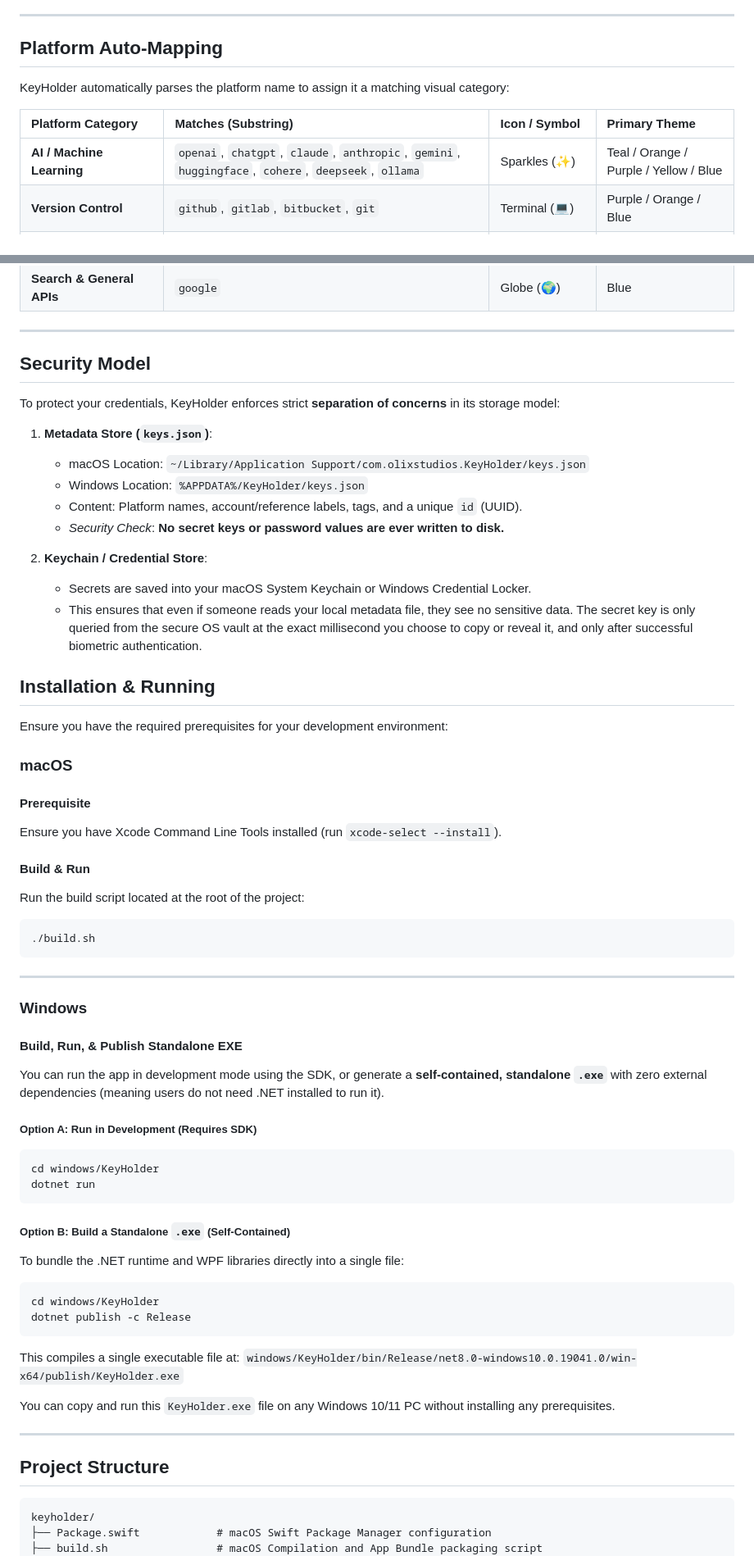
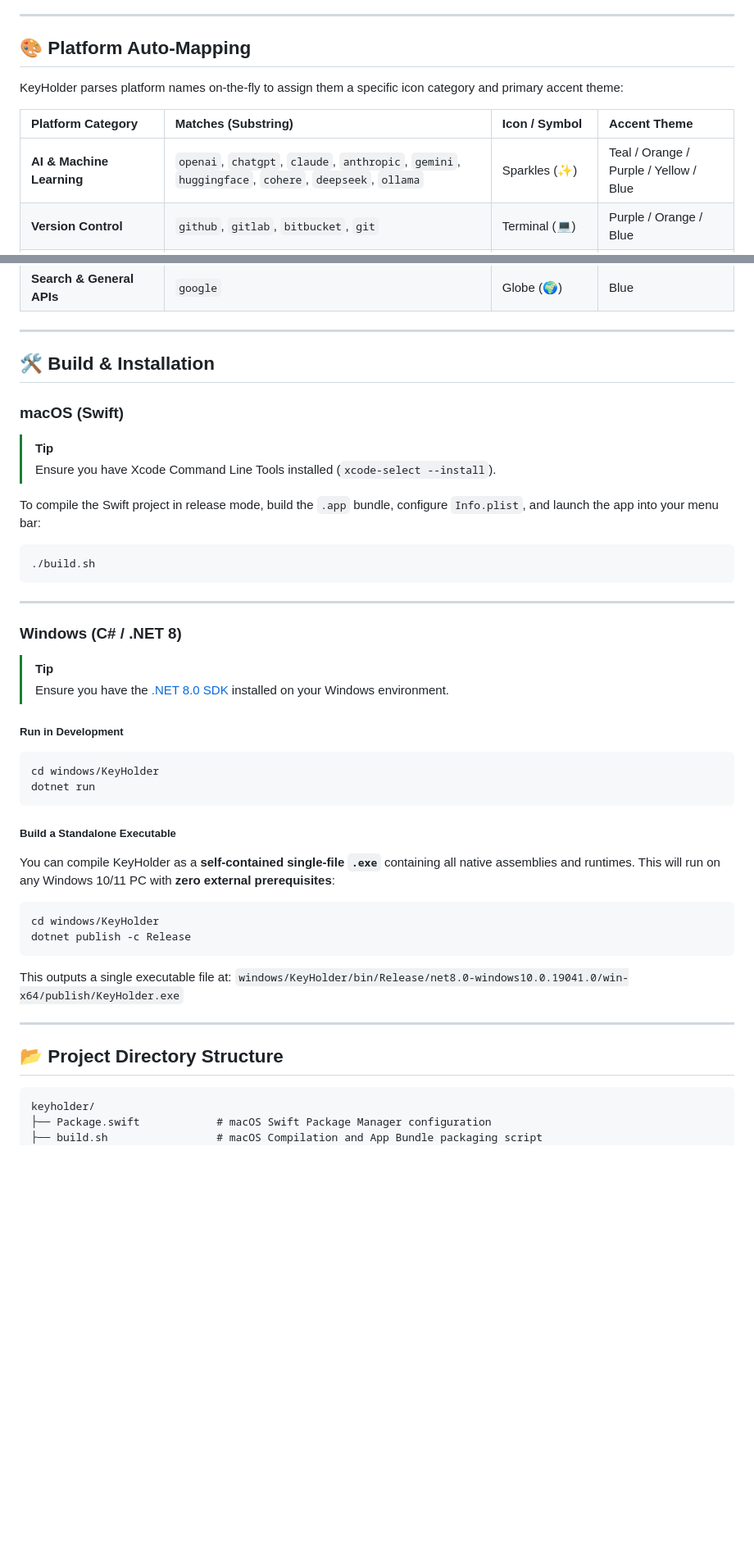
Before and after one commit to OlixIgnacious/keyholdr, a Markdown page: README.md, 2 parts joined by grey strips. Shown at 82% size. Rendered like a GitHub page; blank space fills up the shorter version.

Commit message:
Enhance README with professional layout, badges, and security diagram

````diff
--- a/README.md
+++ b/README.md
@@ -29,13 +60,13 @@ KeyHolder is implemented as a native application for both **macOS** and **Window
 
 ---
 
-## Platform Auto-Mapping
+## 🎨 Platform Auto-Mapping
 
-KeyHolder automatically parses the platform name to assign it a matching visual category:
+KeyHolder parses platform names on-the-fly to assign them a specific icon category and primary accent theme:
 
-| Platform Category | Matches (Substring) | Icon / Symbol | Primary Theme |
+| Platform Category | Matches (Substring) | Icon / Symbol | Accent Theme |
 | :--- | :--- | :--- | :--- |
-| **AI / Machine Learning** | `openai`, `chatgpt`, `claude`, `anthropic`, `gemini`, `huggingface`, `cohere`, `deepseek`, `ollama` | Sparkles (✨) | Teal / Orange / Purple / Yellow / Blue |
+| **AI & Machine Learning** | `openai`, `chatgpt`, `claude`, `anthropic`, `gemini`, `huggingface`, `cohere`, `deepseek`, `ollama` | Sparkles (✨) | Teal / Orange / Purple / Yellow / Blue |
 | **Version Control** | `github`, `gitlab`, `bitbucket`, `git` | Terminal (💻) | Purple / Orange / Blue |
 | **Cloud & Hosting** | `aws`, `amazon`, `azure`, `cloudflare`, `digitalocean`, `heroku`, `vercel`, `netlify`, `fly.io`, `render` | Cloud (☁️) | Orange / Blue / Purple / Black / Cyan |
 | **Databases & Backend** | `postgres`, `mysql`, `mongo`, `redis`, `supabase`, `firebase`, `dynamodb`, `prisma`, `hasura`, `db` | Database Server (🗄️) | Green / Mint / Orange / Blue / Red |
@@ -48,62 +79,43 @@ KeyHolder automatically parses the platform name to assign it a matching visual
 
 ---
 
-## Security Model
+## 🛠️ Build & Installation
 
-To protect your credentials, KeyHolder enforces strict **separation of concerns** in its storage model:
+### macOS (Swift)
 
-1. **Metadata Store (`keys.json`)**:
-   - macOS Location: `~/Library/Application Support/com.olixstudios.KeyHolder/keys.json`
-   - Windows Location: `%APPDATA%/KeyHolder/keys.json`
-   - Content: Platform names, account/reference labels, tags, and a unique `id` (UUID).
-   - *Security Check*: **No secret keys or password values are ever written to disk.**
+> [!TIP]
+> Ensure you have Xcode Command Line Tools installed (`xcode-select --install`).
 
-2. **Keychain / Credential Store**:
-   - Secrets are saved into your macOS System Keychain or Windows Credential Locker.
-   - This ensures that even if someone reads your local metadata file, they see no sensitive data. The secret key is only queried from the secure OS vault at the exact millisecond you choose to copy or reveal it, and only after successful biometric authentication.
-
-
-## Installation & Running
-
-Ensure you have the required prerequisites for your development environment:
-
-### macOS
-#### Prerequisite
-Ensure you have Xcode Command Line Tools installed (run `xcode-select --install`).
-
-#### Build & Run
-Run the build script located at the root of the project:
+To compile the Swift project in release mode, build the `.app` bundle, configure `Info.plist`, and launch the app into your menu bar:
 ```bash
 ./build.sh
 ```
 
 ---
 
-### Windows
-#### Build, Run, & Publish Standalone EXE
+### Windows (C# / .NET 8)
 
-You can run the app in development mode using the SDK, or generate a **self-contained, standalone `.exe`** with zero external dependencies (meaning users do not need .NET installed to run it).
+> [!TIP]
+> Ensure you have the [.NET 8.0 SDK](https://dotnet.microsoft.com/en-us/download/dotnet/8.0) installed on your Windows environment.
 
-##### Option A: Run in Development (Requires SDK)
+##### Run in Development
 ```cmd
 cd windows/KeyHolder
 dotnet run
 ```
 
-##### Option B: Build a Standalone `.exe` (Self-Contained)
-To bundle the .NET runtime and WPF libraries directly into a single file:
+##### Build a Standalone Executable
+You can compile KeyHolder as a **self-contained single-file `.exe`** containing all native assemblies and runtimes. This will run on any Windows 10/11 PC with **zero external prerequisites**:
 ```cmd
 cd windows/KeyHolder
 dotnet publish -c Release
 ```
-This compiles a single executable file at:
+This outputs a single executable file at:
 `windows/KeyHolder/bin/Release/net8.0-windows10.0.19041.0/win-x64/publish/KeyHolder.exe`
-
-You can copy and run this `KeyHolder.exe` file on any Windows 10/11 PC without installing any prerequisites.
 
 ---
 
-## Project Structure
+## 📂 Project Directory Structure
 
 ```text
 keyholder/
````
Also changed, not shown: other parts of README.md (+50 -14 lines).
